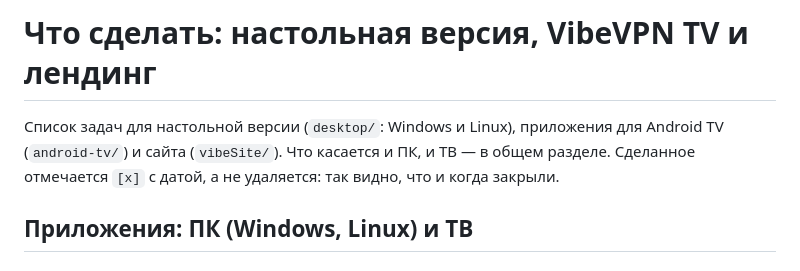
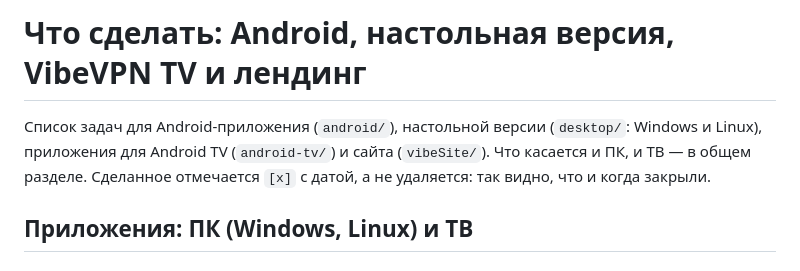
Before and after one commit to vibeVpnT/vibeVpnT, a Markdown page: TODO.md, the part around one of its changes. Rendered like a GitHub page.

```diff
--- a/TODO.md
+++ b/TODO.md
@@ -1,7 +1,8 @@
-# Что сделать: настольная версия, VibeVPN TV и лендинг
+# Что сделать: Android, настольная версия, VibeVPN TV и лендинг
 
-Список задач для настольной версии (`desktop/`: Windows и Linux),
-приложения для Android TV (`android-tv/`) и сайта (`vibeSite/`). Что
+Список задач для Android-приложения (`android/`), настольной версии
+(`desktop/`: Windows и Linux), приложения для Android TV (`android-tv/`) и
+сайта (`vibeSite/`). Что
 касается и ПК, и ТВ — в общем разделе. Сделанное отмечается `[x]` с датой,
 а не удаляется: так видно, что и когда закрыли.
 
```
Also changed, not shown: other parts of TODO.md (+65 -0 lines).
